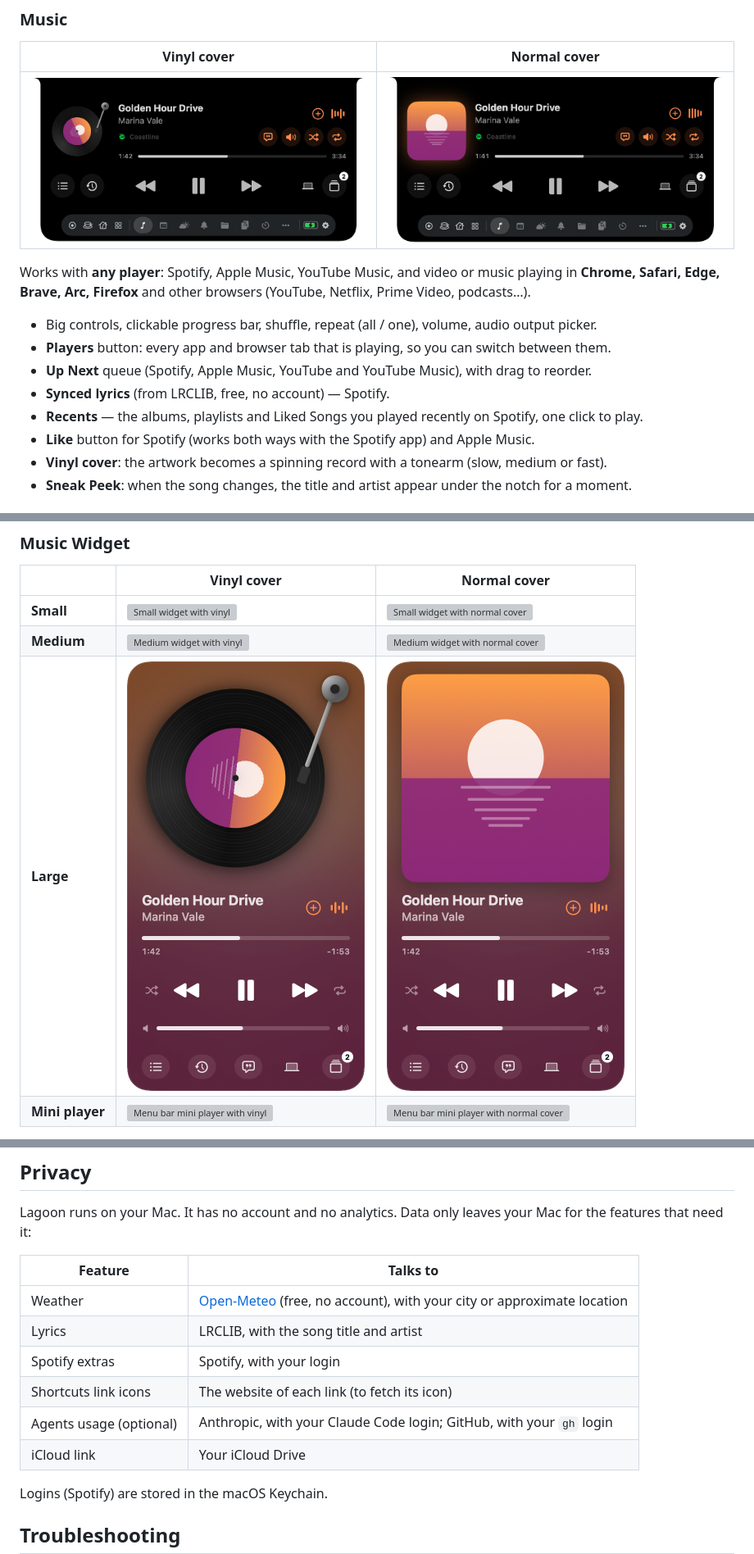
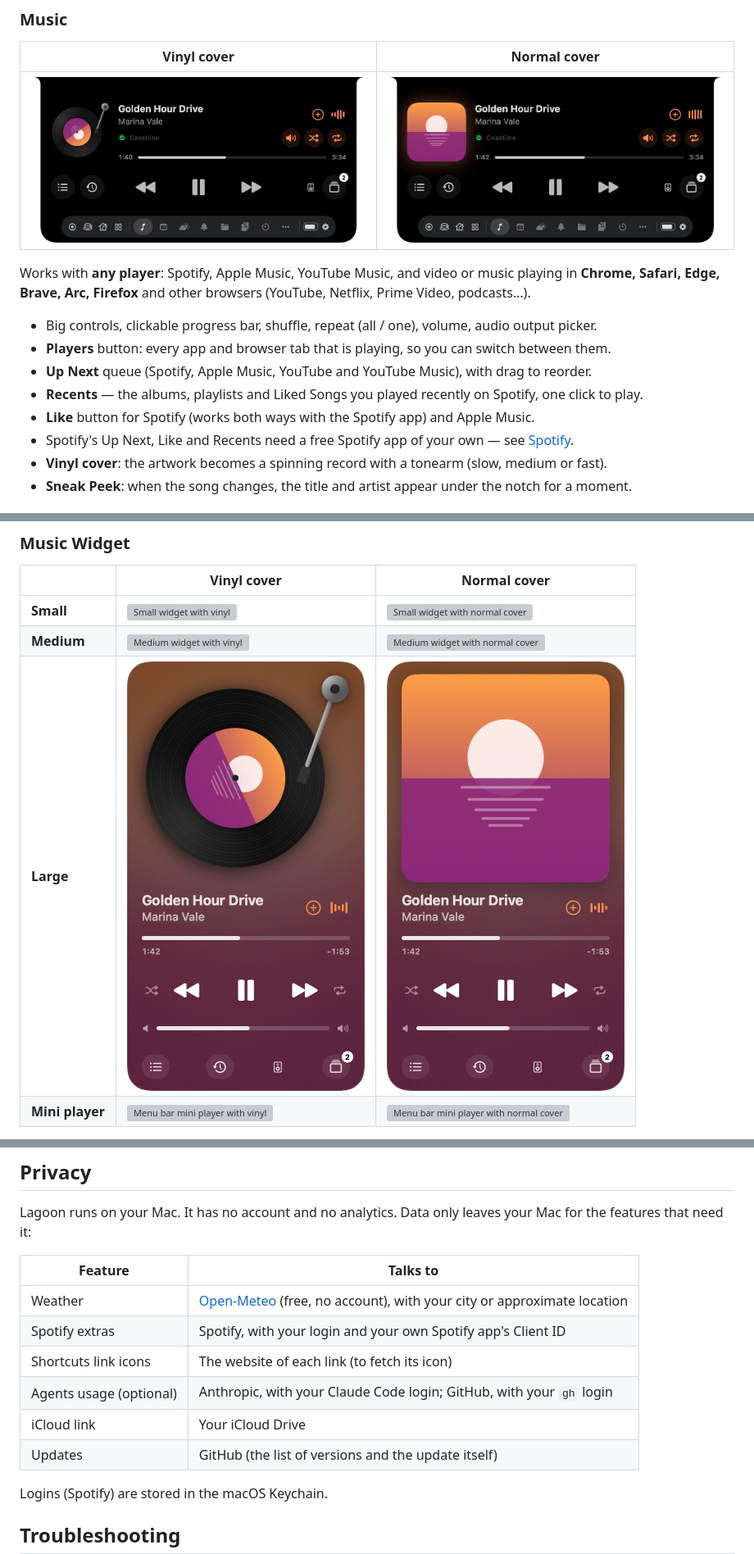
Before and after one commit to jpclopes99/Lagoon, a Markdown page: README.md, 3 parts joined by grey strips. Shown at 82% size. Drawn GitHub-style; pictures changed too: docs/images/hero.png, docs/images/music-cover.png, docs/images/widget-large-cover.png; grey boxes are pictures that could not be loaded.

```diff
--- a/README.md
+++ b/README.md
@@ -109,9 +118,9 @@ Works with **any player**: Spotify, Apple Music, YouTube Music, and video or mus
 - Big controls, clickable progress bar, shuffle, repeat (all / one), volume, audio output picker.
 - **Players** button: every app and browser tab that is playing, so you can switch between them.
 - **Up Next** queue (Spotify, Apple Music, YouTube and YouTube Music), with drag to reorder.
-- **Synced lyrics** (from LRCLIB, free, no account) — Spotify.
 - **Recents** — the albums, playlists and Liked Songs you played recently on Spotify, one click to play.
 - **Like** button for Spotify (works both ways with the Spotify app) and Apple Music.
+- Spotify's Up Next, Like and Recents need a free Spotify app of your own — see [Spotify](#spotify).
 - **Vinyl cover**: the artwork becomes a spinning record with a tonearm (slow, medium or fast).
 - **Sneak Peek**: when the song changes, the title and artist appear under the notch for a moment.
 
@@ -405,11 +425,11 @@ Lagoon runs on your Mac. It has no account and no analytics. Data only leaves yo
 | Feature | Talks to |
 |---|---|
 | Weather | [Open-Meteo](https://open-meteo.com) (free, no account), with your city or approximate location |
-| Lyrics | LRCLIB, with the song title and artist |
-| Spotify extras | Spotify, with your login |
+| Spotify extras | Spotify, with your login and your own Spotify app's Client ID |
 | Shortcuts link icons | The website of each link (to fetch its icon) |
 | Agents usage (optional) | Anthropic, with your Claude Code login; GitHub, with your `gh` login |
 | iCloud link | Your iCloud Drive |
+| Updates | GitHub (the list of versions and the update itself) |
 
 Logins (Spotify) are stored in the macOS Keychain.
 
```
Also changed, not shown: other parts of README.md (+27 -6 lines), docs/LEIA-ME.pt.md (+13 -7 lines), 2 other files.
